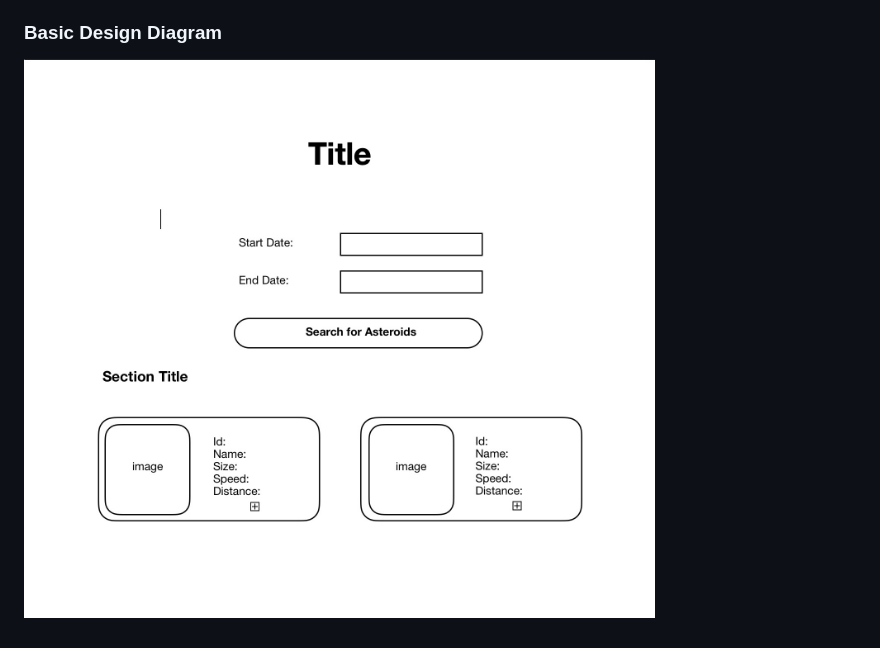
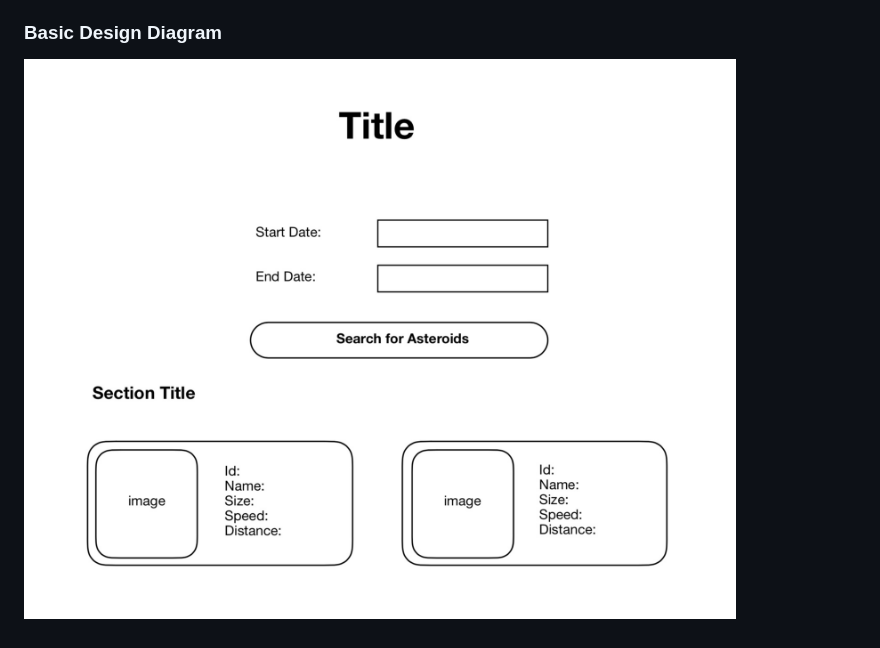
Before and after one commit to sara141/NASA-Explorer-Api, a Markdown page: README.md, the part around the change. Rendered like a GitHub page; pictures changed too: img/diagram.jpg (added), img/diagram.png (deleted).

Commit message:
Update images

```diff
--- a/README.md
+++ b/README.md
@@ -51,4 +51,4 @@ Endpoint: `GET https://api.nasa.gov/neo/rest/v1/feed` (see documentation for que
 
 ### Basic Design Diagram
 
-![Basic Diagram](img/diagram.png)
+![Basic Diagram](img/diagram.jpg)
```
